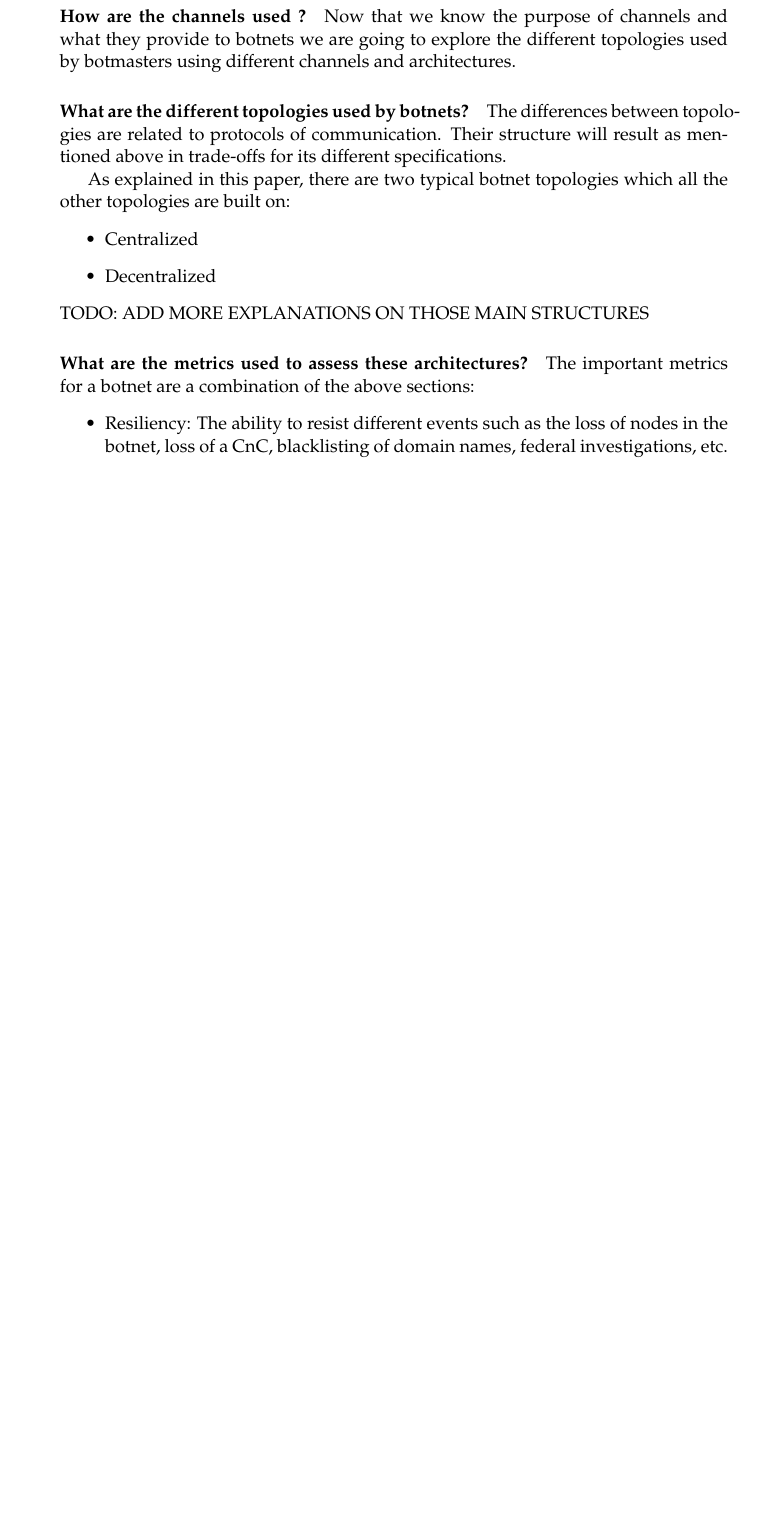
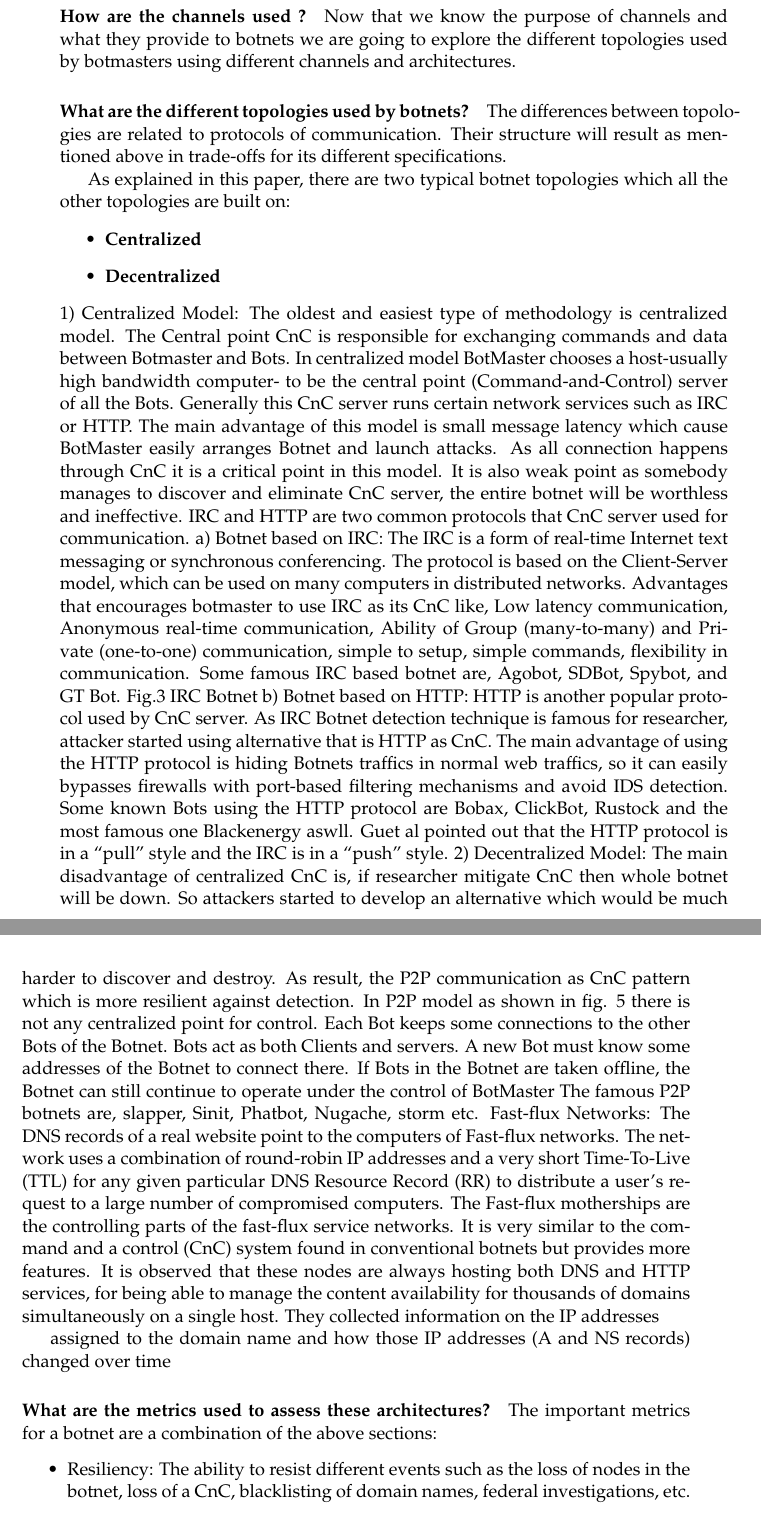
Before and after one commit to gtionogu/MasterThesisReport, a LaTeX thesis (memoire.tex, which reads Chapters/Chapter2.tex): part of page 28 of 55 before the commit and two parts of pages 28 and 29 of 57 after it, the two joined at a grey line, cut so that both start at the same text, the shorter picture padded with empty space. Compiled offline with pdfLaTeX.

Commit message:
[botnet/topology] centralised vs decentralised

```diff
--- a/Chapters/Chapter2.tex
+++ b/Chapters/Chapter2.tex
@@ -137,12 +137,80 @@ The differences between topologies are related to protocols of communication. Th
 %https://ccdcoe.org/cycon/2012/workshops/Intro_to_Botnets.pdf
 As explained in this paper, there are two typical botnet topologies which all the other topologies are built on:
 \begin{itemize}
-\item Centralized
-\item Decentralized
+\item \textbf{Centralized}
+\item \textbf{Decentralized}
 \end{itemize}
-TODO: ADD MORE EXPLANATIONS ON THOSE MAIN STRUCTURES
+%http://www.technicalinfo.net/papers/PDF/WP\_Botnet\_Communications\_Primer\_(2009-06-04).pdf
+1) Centralized Model: The oldest and easiest type of
+methodology is centralized model. The Central point CnC is
+responsible for exchanging commands and data between
+Botmaster and Bots. In centralized model BotMaster chooses
+a host-usually high bandwidth computer- to be the central
+point (Command-and-Control) server of all the Bots.
+Generally this CnC server runs certain network services such
+as IRC or HTTP. The main advantage of this model is small
+message latency which cause BotMaster easily arranges
+Botnet and launch attacks. As all connection happens through
+CnC it is a critical point in this model. It is also weak point
+as somebody manages to discover and eliminate CnC server,
+the entire botnet will be worthless and ineffective. IRC and
+HTTP are two common protocols that CnC server used for
+communication.
+	a) Botnet based on IRC: The IRC is a form of real-time
+Internet text messaging or synchronous conferencing. The
+protocol is based on the Client-Server model, which can be
+used on many computers in distributed networks. Advantages
+that encourages botmaster to use IRC as its CnC like, Low
+latency communication, Anonymous real-time
+communication, Ability of Group (many-to-many) and
+Private (one-to-one) communication, simple to setup, simple
+commands, flexibility in communication. Some famous IRC
+based botnet are, Agobot, SDBot, Spybot, and GT Bot.
+Fig.3 IRC Botnet
+	b) Botnet based on HTTP: HTTP is another popular protocol
+used by CnC server. As IRC Botnet detection technique is
+famous for researcher, attacker started using alternative that
+is HTTP as CnC. The main advantage of using the HTTP
+protocol is hiding Botnets traffics in normal web traffics, so it
+can easily bypasses firewalls with port-based filtering
+mechanisms and avoid IDS detection. Some known Bots
+using the HTTP protocol are Bobax, ClickBot, Rustock and
+the most famous one Blackenergy aswll. Guet al pointed out
+that the HTTP protocol is in a “pull” style and the IRC is in a
+“push” style.
+2) Decentralized Model: The main disadvantage of
+centralized CnC is, if researcher mitigate CnC then whole
+botnet will be down. So attackers started to develop an
+alternative which would be much harder to discover and
+destroy. As result, the P2P communication as CnC pattern
+which is more resilient against detection. In P2P model as
+shown in fig. 5 there is not any centralized point for control.
+Each Bot keeps some connections to the other Bots of the
+Botnet. Bots act as both Clients and servers. A new Bot must
+know some addresses of the Botnet to connect there. If Bots
+in the Botnet are taken offline, the Botnet can still continue to
+operate under the control of BotMaster
+The famous P2P botnets are, slapper, Sinit, Phatbot,
+Nugache, storm etc.
+Fast-flux Networks:
+The DNS records of a real website point to the computers of
+Fast-flux networks. The network uses a combination of
+round-robin IP addresses and a very short Time-To-Live
+(TTL) for any given particular DNS Resource Record (RR)
+to distribute a user’s request to a large number of
+compromised computers. The Fast-flux motherships are the
+controlling parts of the fast-flux service networks. It is very
+similar to the command and a control (CnC) system found in
+conventional botnets but provides more features. It is
+observed that these nodes are always hosting both DNS and
+HTTP services, for being able to manage the content
+availability for thousands of domains simultaneously on a
+single host. They collected information on the IP addresses
 
-%http://www.technicalinfo.net/papers/PDF/WP\_Botnet\_Communications\_Primer\_(2009-06-04).pdf
+assigned to the domain name and how those IP addresses (A
+and NS records) changed over time
+
+%cf slide(11)(http://www.ijcttjournal.org/Volume4/issue-1/IJCTT-V4I1P104.pdf
 \paragraph{What are the metrics used to assess these architectures?}
 The important metrics for a botnet are a combination of the above sections:
 \begin{itemize}
```
Also changed, not shown: memoire.pdf, Chapters/Chapter2.tex (34 more changed lines).
